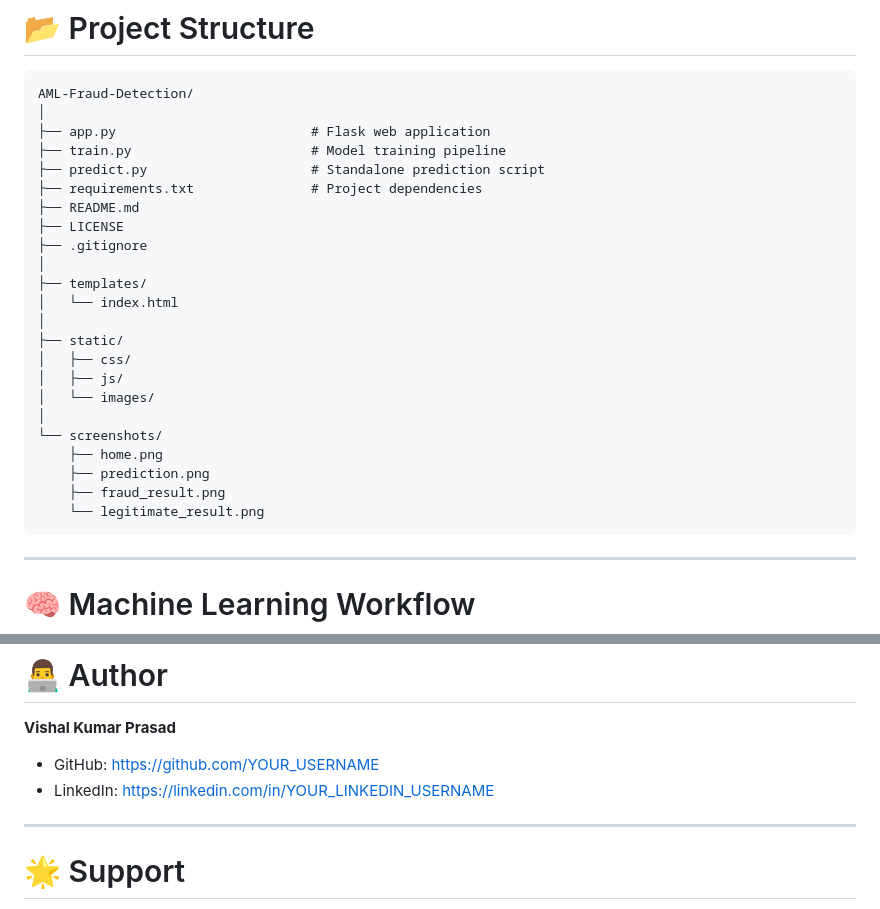
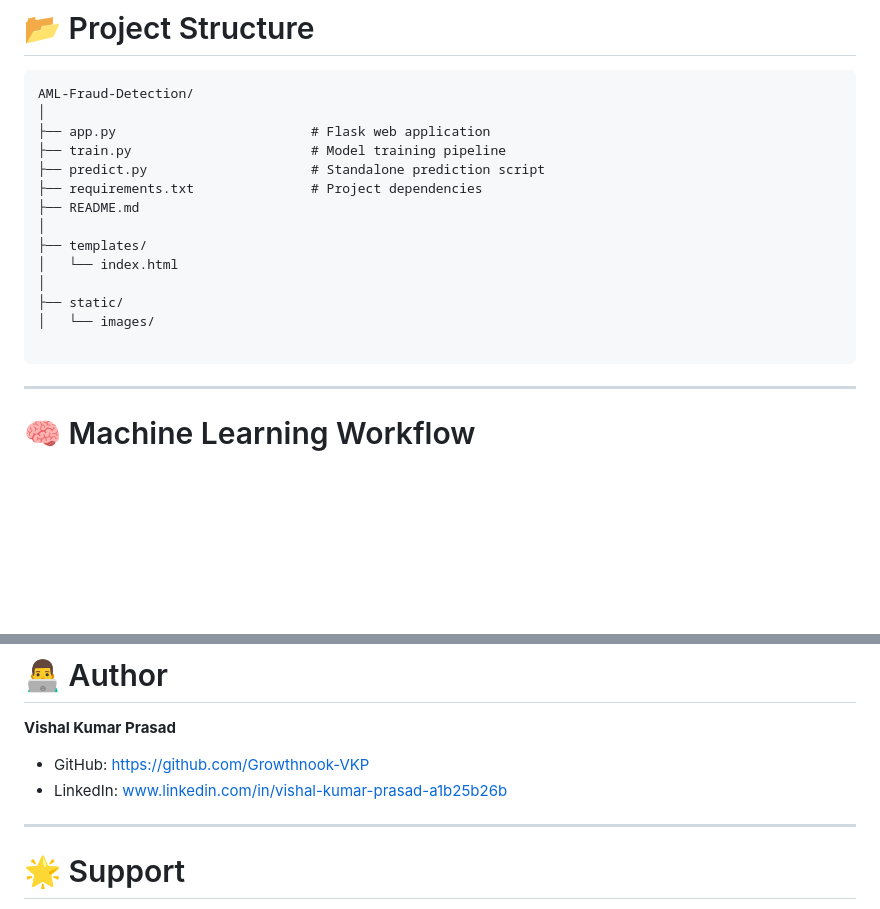
Before and after one commit to Growthnook-VKP/AML-Fraud-Detection, a Markdown page: README.md, 2 parts joined by grey strips. Rendered like a GitHub page; blank space fills up the shorter version.

Commit message:
Clean up README and update author information
Removed unnecessary files and updated author links.

````diff
--- a/README.md
+++ b/README.md
@@ -59,22 +59,13 @@ AML-Fraud-Detection/
 ├── predict.py                     # Standalone prediction script
 ├── requirements.txt               # Project dependencies
 ├── README.md
-├── LICENSE
-├── .gitignore
 │
 ├── templates/
 │   └── index.html
 │
 ├── static/
-│   ├── css/
-│   ├── js/
 │   └── images/
-│
-└── screenshots/
-    ├── home.png
-    ├── prediction.png
-    ├── fraud_result.png
-    └── legitimate_result.png
+
 ```
 
 ---
@@ -345,8 +336,8 @@ This project is licensed under the **MIT License**.
 
 **Vishal Kumar Prasad**
 
-* GitHub: https://github.com/YOUR_USERNAME
-* LinkedIn: https://linkedin.com/in/YOUR_LINKEDIN_USERNAME
+* GitHub: https://github.com/Growthnook-VKP
+* LinkedIn: www.linkedin.com/in/vishal-kumar-prasad-a1b25b26b
 
 ---
 
````
